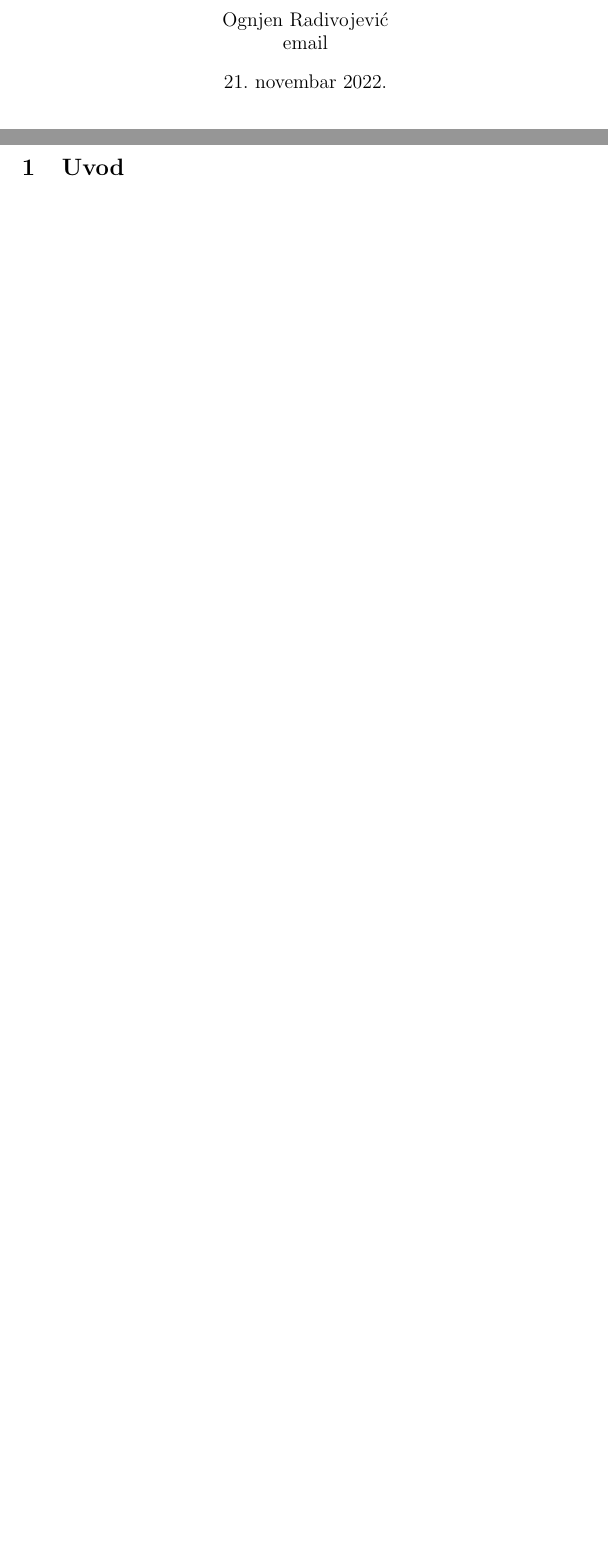
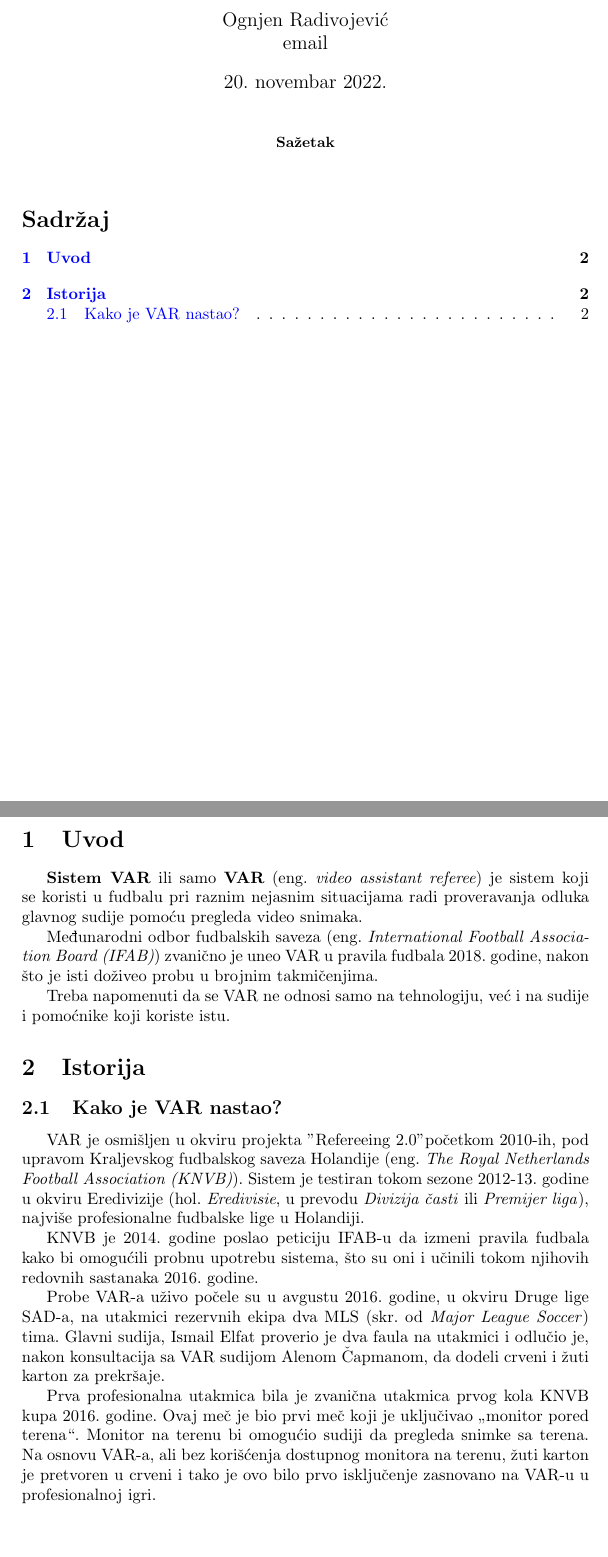
Before and after one commit to LukaSeselja/43_TNP2022, a LaTeX paper (43_ŠešeljaArsenijevićRadivojević.tex): two parts of pages 1 and 2 of 2, joined at a grey line, cut so that both start at the same text, the shorter picture padded with empty space. Compiled offline with pdfLaTeX.

Commit message:
Update 43_ŠešeljaArsenijevićRadivojević.tex

```diff
--- a/43_ŠešeljaArsenijevićRadivojević.tex
+++ b/43_ŠešeljaArsenijevićRadivojević.tex
@@ -15,7 +15,7 @@
 \title{VAR tehnologija\\ \small{Seminarski rad u okviru kursa\\Tehničko i naučno pisanje\\ Matematički fakultet}}
 
 \author{Luka Šešelja\\ luka.seselja123@gmail.com \and Ognjen Arsenijević\\ ogiarsenijevic1@gmail.com \and Ognjen Radivojević\\ email}
-\date{\today}
+\date{20.~novembar 2022.}
 \maketitle
 
 \begin{abstract}
@@ -27,7 +27,21 @@
 \newpage
 
 \section{Uvod}
-\label{sec:uvod}
+\textbf{Sistem VAR} ili samo \textbf{VAR} (eng.~{\em video assistant referee}) je sistem koji se koristi u fudbalu pri raznim nejasnim situacijama radi proveravanja odluka glavnog sudije pomoću pregleda video snimaka.
+
+Međunarodni odbor fudbalskih saveza (eng.~{\em International Football Association Board (IFAB)}) zvanično je uneo VAR u pravila fudbala 2018. godine, nakon što je isti doživeo probu u brojnim takmičenjima.
+
+Treba napomenuti da se VAR ne odnosi samo na tehnologiju, već i na sudije i pomoćnike koji koriste istu.
+
+\section{Istorija}
+\subsection{Kako je VAR nastao?}
+VAR je osmišljen u okviru projekta "Refereeing 2.0" početkom 2010-ih, pod upravom Kraljevskog fudbalskog saveza Holandije (eng.~{\em The Royal Netherlands Football Association (KNVB)}). Sistem je testiran tokom sezone 2012-13. godine u okviru Eredivizije (hol.~{\emph{Eredivisie}, u prevodu \emph{Divizija časti} ili \emph{Premijer liga}}), najviše profesionalne fudbalske lige u Holandiji.
+
+KNVB je 2014. godine poslao peticiju IFAB-u da izmeni pravila fudbala kako bi omogućili probnu upotrebu sistema, što su oni i učinili tokom njihovih redovnih sastanaka 2016. godine.
+
+Probe VAR-a uživo počele su u avgustu 2016. godine, u okviru Druge lige SAD-a, na utakmici rezervnih ekipa dva MLS (skr. od \emph{Major League Soccer}) tima. Glavni sudija, Ismail Elfat proverio je dva faula na utakmici i odlučio je, nakon konsultacija sa VAR sudijom Alenom Čapmanom, da dodeli crveni i žuti karton za prekršaje.
+
+Prva profesionalna utakmica bila je zvanična utakmica prvog kola KNVB kupa 2016. godine. Ovaj meč je bio prvi meč koji je uključivao „monitor pored terena“. Monitor na terenu bi omogućio sudiji da pregleda snimke sa terena. Na osnovu VAR-a, ali bez korišćenja dostupnog monitora na terenu, žuti karton je pretvoren u crveni i tako je ovo bilo prvo isključenje zasnovano na VAR-u u profesionalnoj igri.
 
 
 
```
